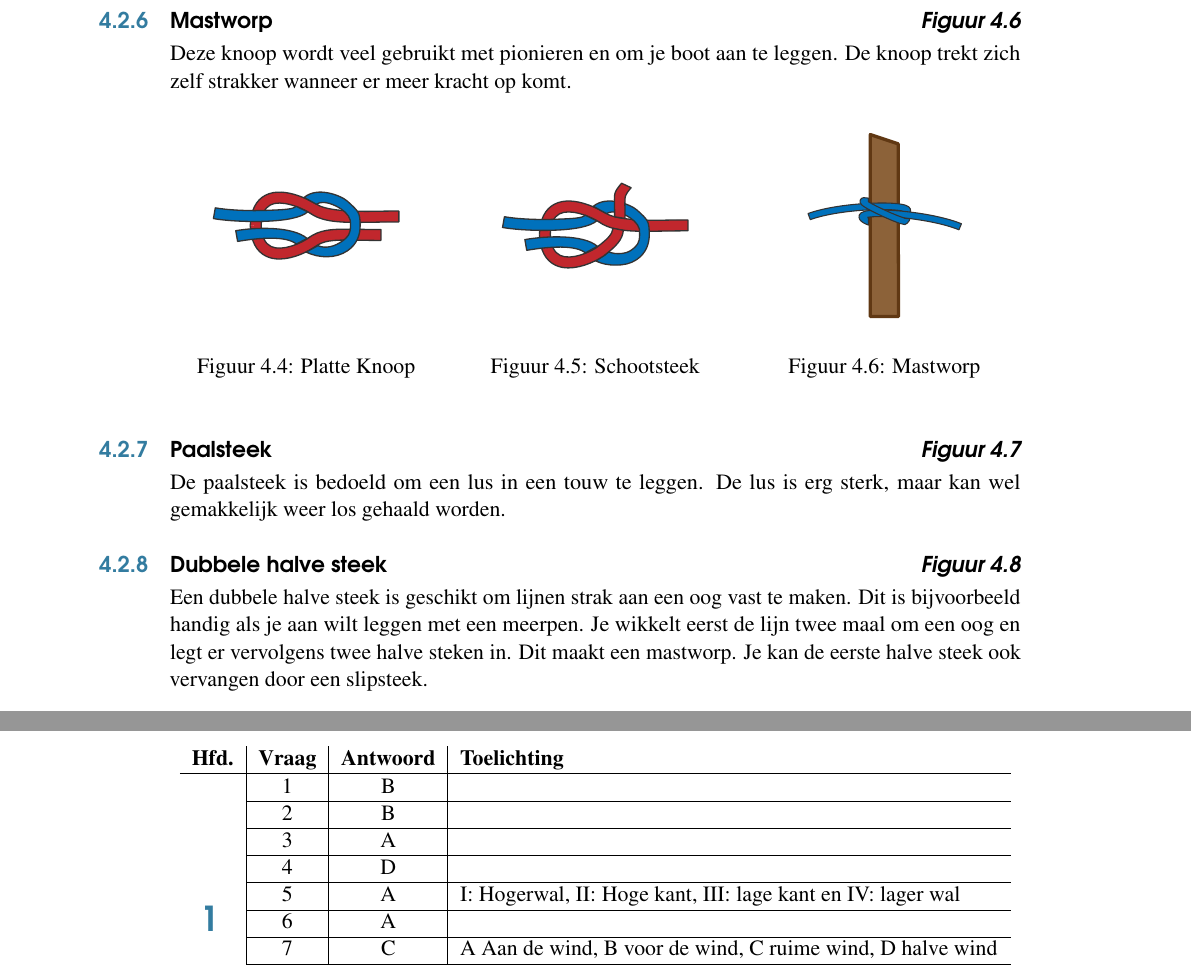
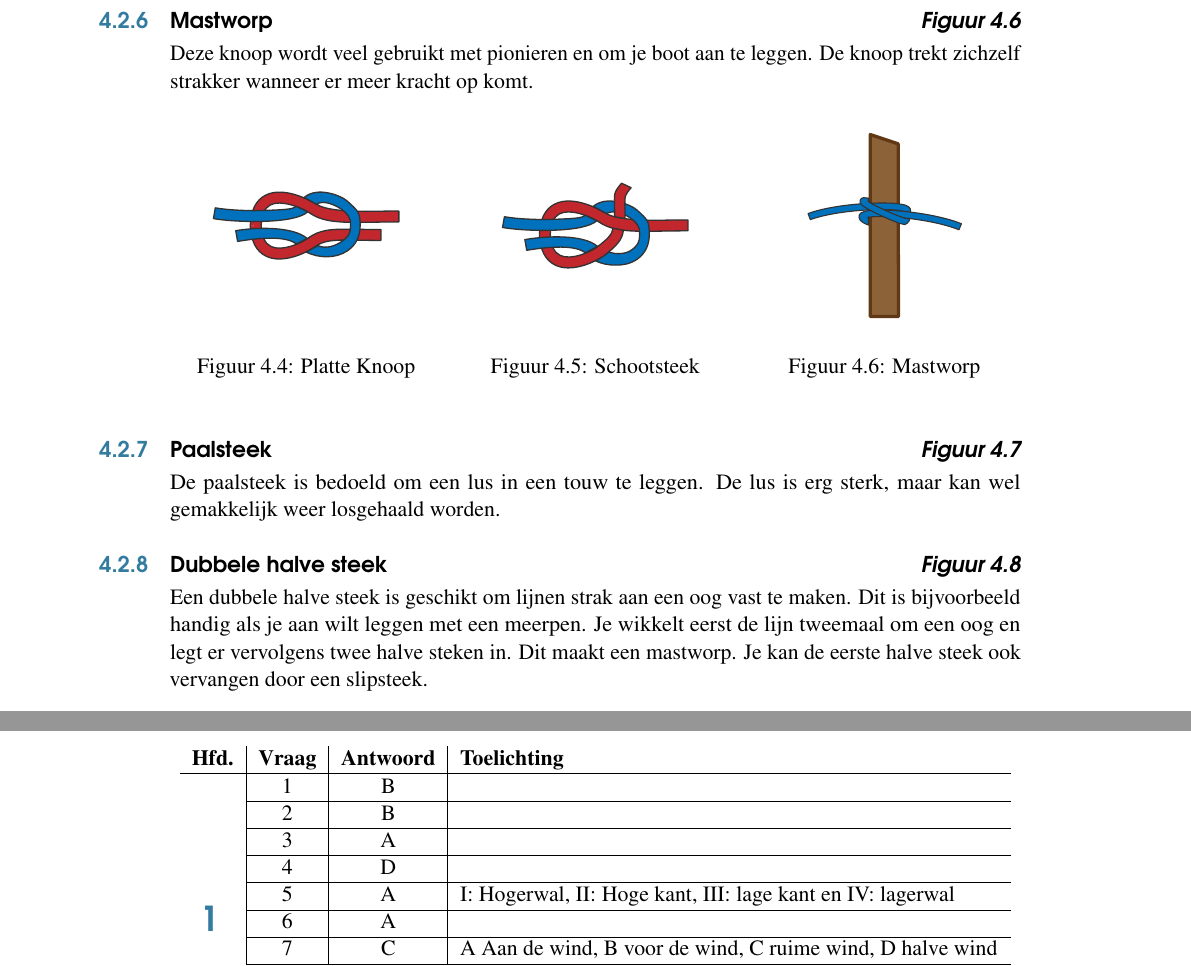
Before and after one commit to ScoutingSintMaarten/Kielboot-Lesboeken, a LaTeX book (Kielboot I/Source/KBI.tex, which reads Kielboot I/Source/Hoofdstukken/Oefenvragen/antwoorden.tex, Kielboot I/Source/Hoofdstukken/Schiemannen/hoofdstuk_schiemannen.tex): two parts of pages 20 and 35 of 42, joined at a grey line, cut so that both start at the same text. Compiled offline with pdfLaTeX.

Commit message:
Spellingverbeteringen

```diff
--- a/Kielboot I/Source/Hoofdstukken/Oefenvragen/antwoorden.tex
+++ b/Kielboot I/Source/Hoofdstukken/Oefenvragen/antwoorden.tex
@@ -9,7 +9,7 @@
 	& 2 & B &  \\ \cline{2-4}
 	& 3 & A &  \\ \cline{2-4}
 	& 4 & D &  \\ \cline{2-4}
-	& 5 & A &  I: Hogerwal, II: Hoge kant, III: lage kant en IV: lager wal\\ \cline{2-4}
+	& 5 & A &  I: Hogerwal, II: Hoge kant, III: lage kant en IV: lagerwal\\ \cline{2-4}
 	& 6 & A &  \\ \cline{2-4}
 	& 7 & C &  A Aan de wind, B voor de wind, C ruime wind,   D halve wind\\ \cline{2-4}
 	& 8 & B &  A Ruime wind,  B aan de wind,  C voor de wind, D halve wind\\ \cline{2-4}
--- a/Kielboot I/Source/Hoofdstukken/Schiemannen/hoofdstuk_schiemannen.tex
+++ b/Kielboot I/Source/Hoofdstukken/Schiemannen/hoofdstuk_schiemannen.tex
@@ -37,7 +37,7 @@ Deze knoop is geschikt voor het verbinden van twee uiteinde van een touw van gel
 \subsection{Schootsteek \hfill \textit{Figuur \ref{pic:schoot_steek}}}
 Een schootsteek is geschikt om twee touwen van ongelijke dikte aan elkaar te maken. De knoop is ook geschikt voor touwen van gelijke dikte en kan veel kracht aan. Leg met het dikkere touw altijd de lus. Dat maakt de knoop makkelijker.
 \subsection{Mastworp \hfill \textit{Figuur \ref{pic:mastworp}}}
-Deze knoop wordt veel gebruikt met pionieren en om je boot aan te leggen. De knoop trekt zich zelf strakker wanneer er meer kracht op komt.
+Deze knoop wordt veel gebruikt met pionieren en om je boot aan te leggen. De knoop trekt zichzelf strakker wanneer er meer kracht op komt.
 \begin{figure}[h]
   \centering
   \begin{minipage}[b]{0.32\textwidth}
@@ -62,9 +62,9 @@ Deze knoop wordt veel gebruikt met pionieren en om je boot aan te leggen. De kno
   \end{minipage}
 \end{figure}
 \subsection{Paalsteek \hfill \textit{Figuur \ref{pic:paal_steek}}}
-De paalsteek is bedoeld om een lus in een touw te leggen. De lus is erg sterk, maar kan wel gemakkelijk weer los gehaald worden.
+De paalsteek is bedoeld om een lus in een touw te leggen. De lus is erg sterk, maar kan wel gemakkelijk weer losgehaald worden.
 \subsection{Dubbele halve steek \hfill \textit{Figuur \ref{pic:dub_halve_steek}}}
-Een dubbele halve steek is geschikt om lijnen strak aan een oog vast te maken. Dit is bijvoorbeeld handig als je aan wilt leggen met een meerpen. Je wikkelt eerst de lijn twee maal om een oog en legt er vervolgens twee halve steken in. Dit maakt een mastworp. Je kan de eerste halve steek ook vervangen door een slipsteek.
+Een dubbele halve steek is geschikt om lijnen strak aan een oog vast te maken. Dit is bijvoorbeeld handig als je aan wilt leggen met een meerpen. Je wikkelt eerst de lijn tweemaal om een oog en legt er vervolgens twee halve steken in. Dit maakt een mastworp. Je kan de eerste halve steek ook vervangen door een slipsteek.
 \subsection{Een tros opschieten \hfill \textit{Figuur \ref{pic:opschieten}}}
 Een tros opschieten is een manier om een lijn op te bergen zonder dat deze in de knoop raakt. Tijdens het opschieten maak je een aantal gelijke lussen. Aan het einde wikkel je de rest van het touw om de lussen en leg je een knoop als in het figuur. Opschieten staat ook wel bekend als opbossen.
 \begin{figure}[h]
```
Also changed, not shown: Kielboot I/Source/Hoofdstukken/Oefenvragen/oefenvragen_6.tex (+1 -1 lines), Kielboot I/Source/Hoofdstukken/Oefenvragen/oefenvragen_7.tex (+1 -1 lines), Kielboot I/Source/Hoofdstukken/Reglementen/hoofdstuk_reglementen_voorrang.tex (+2 -2 lines), Kielboot I/Source/Hoofdstukken/Veiligheid/hoofdstuk_veiligheid.tex (+1 -1 lines).
